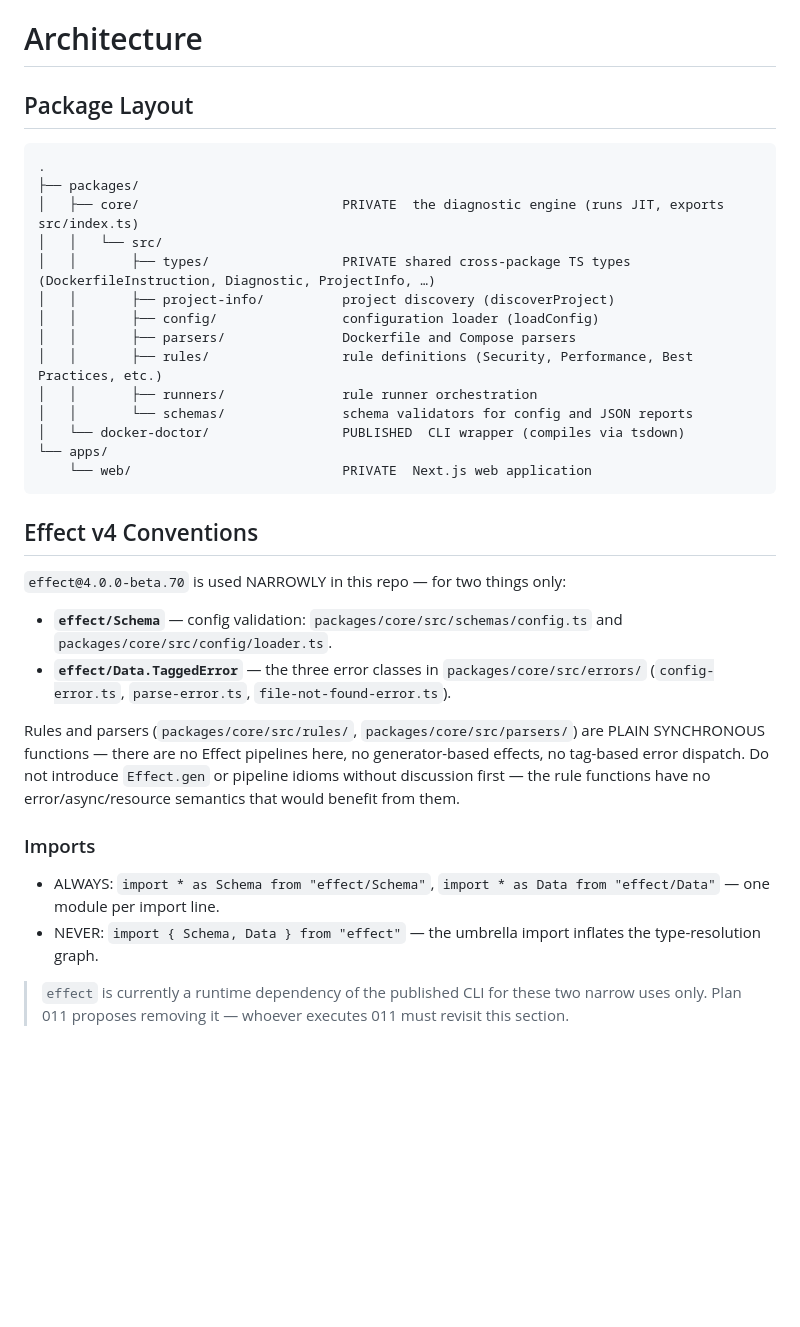
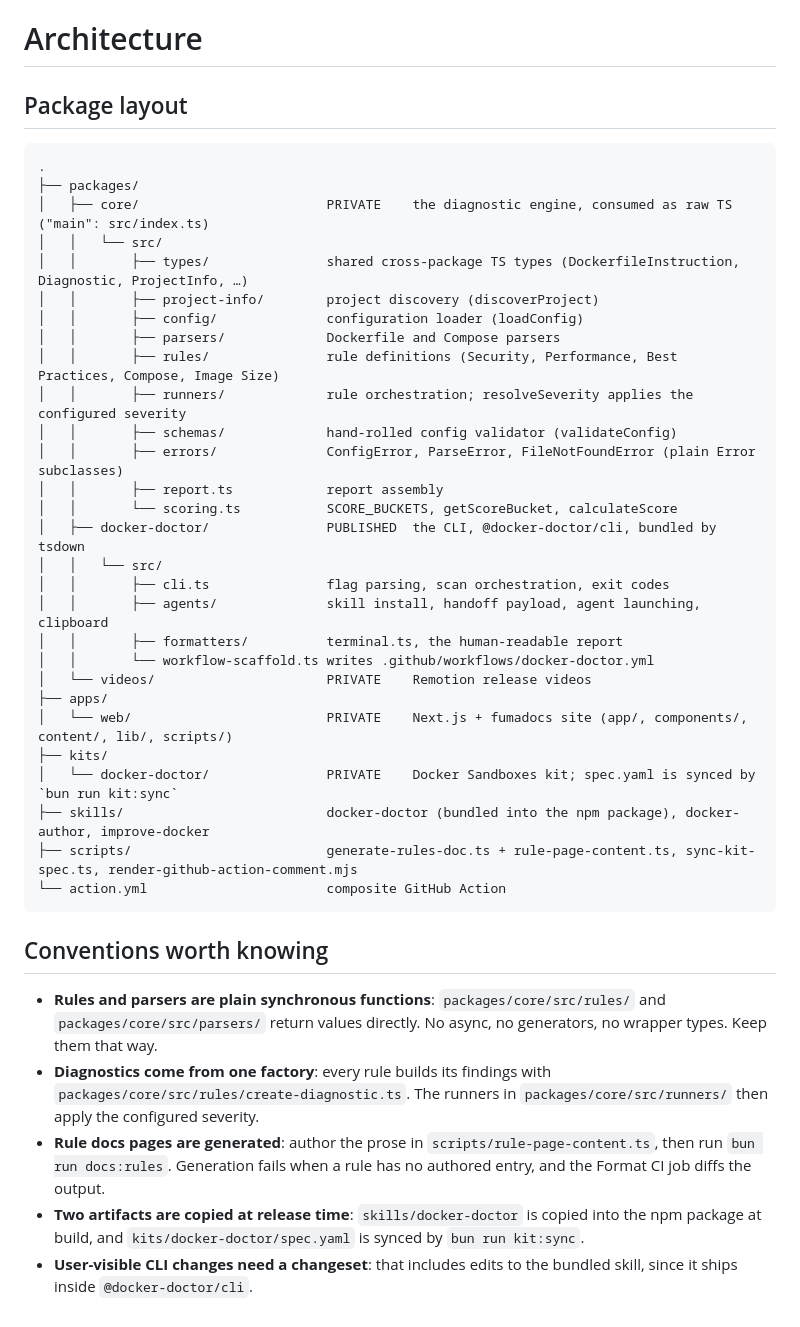
Before and after one commit to PunGrumpy/docker-doctor, a Markdown page: AGENTS.md, the part around the change. Drawn GitHub-style; blank space fills up the shorter version.

Commit message:
docs(agents): retire the Effect section and redraw the layout tree
AGENTS.md is symlinked as CLAUDE.md and is the first thing an agent
reads here, and half of it was fiction. The Effect v4 section described
a dependency that no longer exists: no source file imports it and
bun.lock has no entry for it. The layout tree predated agents/,
formatters/, report.ts, scoring.ts, errors/, videos, kits, skills,
scripts and action.yml, and it credited schemas/ with validating JSON
reports, which nothing does.

Redraw the tree from the directories that are actually there and
replace the Effect rules with the conventions that do hold: plain
synchronous rules, one diagnostic factory, generated rule docs, the two
copied artifacts, and when a changeset is required.

````diff
--- a/AGENTS.md
+++ b/AGENTS.md
@@ -129,37 +129,43 @@ Most formatting and common issues are automatically fixed by Oxlint + Oxfmt. Run
 
 # Architecture
 
-## Package Layout
+## Package layout
 
 ```tree
 .
 ├── packages/
-│   ├── core/                          PRIVATE  the diagnostic engine (runs JIT, exports src/index.ts)
+│   ├── core/                        PRIVATE    the diagnostic engine, consumed as raw TS ("main": src/index.ts)
 │   │   └── src/
-│   │       ├── types/                 PRIVATE shared cross-package TS types (DockerfileInstruction, Diagnostic, ProjectInfo, …)
-│   │       ├── project-info/          project discovery (discoverProject)
-│   │       ├── config/                configuration loader (loadConfig)
-│   │       ├── parsers/               Dockerfile and Compose parsers
-│   │       ├── rules/                 rule definitions (Security, Performance, Best Practices, etc.)
-│   │       ├── runners/               rule runner orchestration
-│   │       └── schemas/               schema validators for config and JSON reports
-│   └── docker-doctor/                 PUBLISHED  CLI wrapper (compiles via tsdown)
-└── apps/
-    └── web/                           PRIVATE  Next.js web application
+│   │       ├── types/               shared cross-package TS types (DockerfileInstruction, Diagnostic, ProjectInfo, …)
+│   │       ├── project-info/        project discovery (discoverProject)
+│   │       ├── config/              configuration loader (loadConfig)
+│   │       ├── parsers/             Dockerfile and Compose parsers
+│   │       ├── rules/               rule definitions (Security, Performance, Best Practices, Compose, Image Size)
+│   │       ├── runners/             rule orchestration; resolveSeverity applies the configured severity
+│   │       ├── schemas/             hand-rolled config validator (validateConfig)
+│   │       ├── errors/              ConfigError, ParseError, FileNotFoundError (plain Error subclasses)
+│   │       ├── report.ts            report assembly
+│   │       └── scoring.ts           SCORE_BUCKETS, getScoreBucket, calculateScore
+│   ├── docker-doctor/               PUBLISHED  the CLI, @docker-doctor/cli, bundled by tsdown
+│   │   └── src/
+│   │       ├── cli.ts               flag parsing, scan orchestration, exit codes
+│   │       ├── agents/              skill install, handoff payload, agent launching, clipboard
+│   │       ├── formatters/          terminal.ts, the human-readable report
+│   │       └── workflow-scaffold.ts writes .github/workflows/docker-doctor.yml
+│   └── videos/                      PRIVATE    Remotion release videos
+├── apps/
+│   └── web/                         PRIVATE    Next.js + fumadocs site (app/, components/, content/, lib/, scripts/)
+├── kits/
+│   └── docker-doctor/               PRIVATE    Docker Sandboxes kit; spec.yaml is synced by `bun run kit:sync`
+├── skills/                          docker-doctor (bundled into the npm package), docker-author, improve-docker
+├── scripts/                         generate-rules-doc.ts + rule-page-content.ts, sync-kit-spec.ts, render-github-action-comment.mjs
+└── action.yml                       composite GitHub Action
 ```
 
-## Effect v4 Conventions
+## Conventions worth knowing
 
-`effect@4.0.0-beta.70` is used NARROWLY in this repo — for two things only:
-
-- **`effect/Schema`** — config validation: `packages/core/src/schemas/config.ts` and `packages/core/src/config/loader.ts`.
-- **`effect/Data.TaggedError`** — the three error classes in `packages/core/src/errors/` (`config-error.ts`, `parse-error.ts`, `file-not-found-error.ts`).
-
-Rules and parsers (`packages/core/src/rules/`, `packages/core/src/parsers/`) are PLAIN SYNCHRONOUS functions — there are no Effect pipelines here, no generator-based effects, no tag-based error dispatch. Do not introduce `Effect.gen` or pipeline idioms without discussion first — the rule functions have no error/async/resource semantics that would benefit from them.
-
-### Imports
-
-- ALWAYS: `import * as Schema from "effect/Schema"`, `import * as Data from "effect/Data"` — one module per import line.
-- NEVER: `import { Schema, Data } from "effect"` — the umbrella import inflates the type-resolution graph.
-
-> `effect` is currently a runtime dependency of the published CLI for these two narrow uses only. Plan 011 proposes removing it — whoever executes 011 must revisit this section.
+- **Rules and parsers are plain synchronous functions**: `packages/core/src/rules/` and `packages/core/src/parsers/` return values directly. No async, no generators, no wrapper types. Keep them that way.
+- **Diagnostics come from one factory**: every rule builds its findings with `packages/core/src/rules/create-diagnostic.ts`. The runners in `packages/core/src/runners/` then apply the configured severity.
+- **Rule docs pages are generated**: author the prose in `scripts/rule-page-content.ts`, then run `bun run docs:rules`. Generation fails when a rule has no authored entry, and the Format CI job diffs the output.
+- **Two artifacts are copied at release time**: `skills/docker-doctor` is copied into the npm package at build, and `kits/docker-doctor/spec.yaml` is synced by `bun run kit:sync`.
+- **User-visible CLI changes need a changeset**: that includes edits to the bundled skill, since it ships inside `@docker-doctor/cli`.
````
